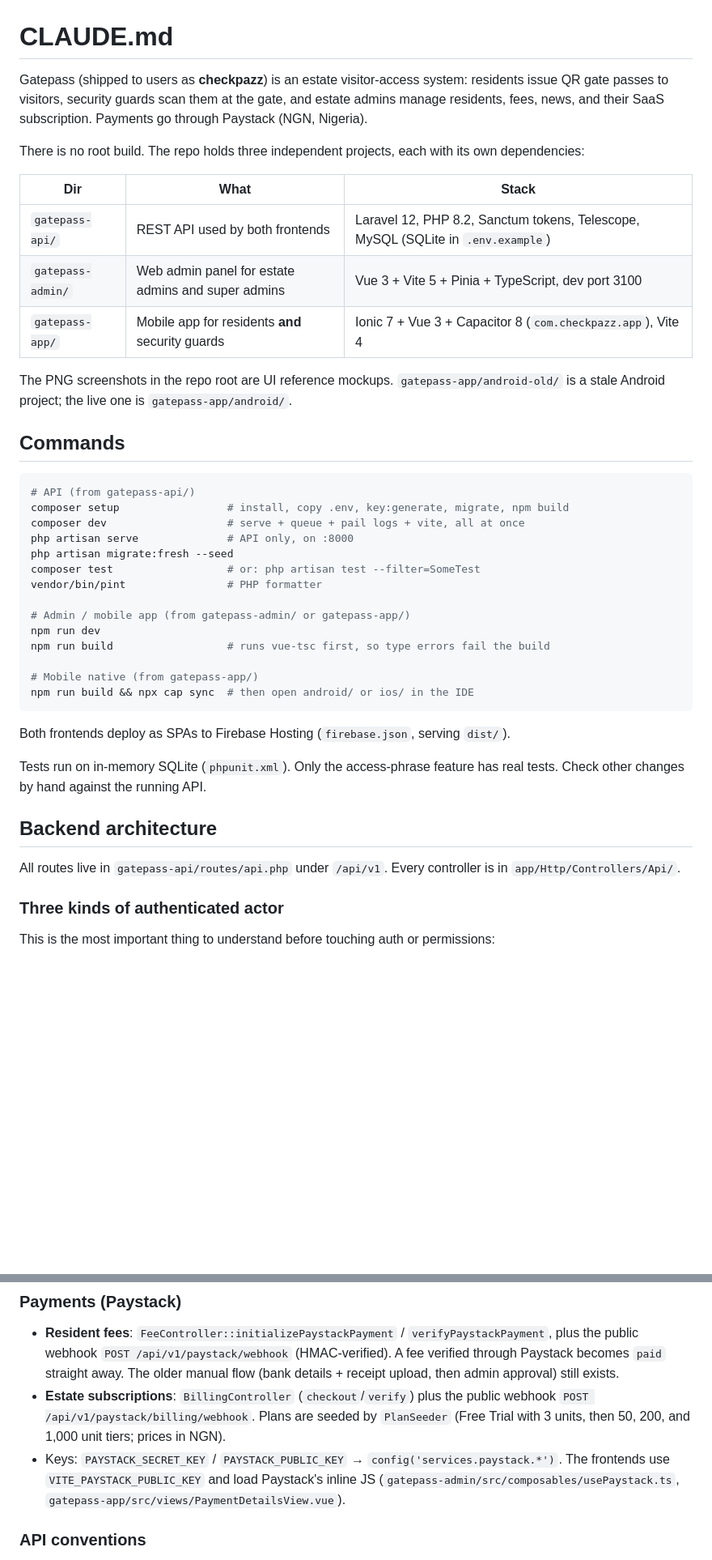
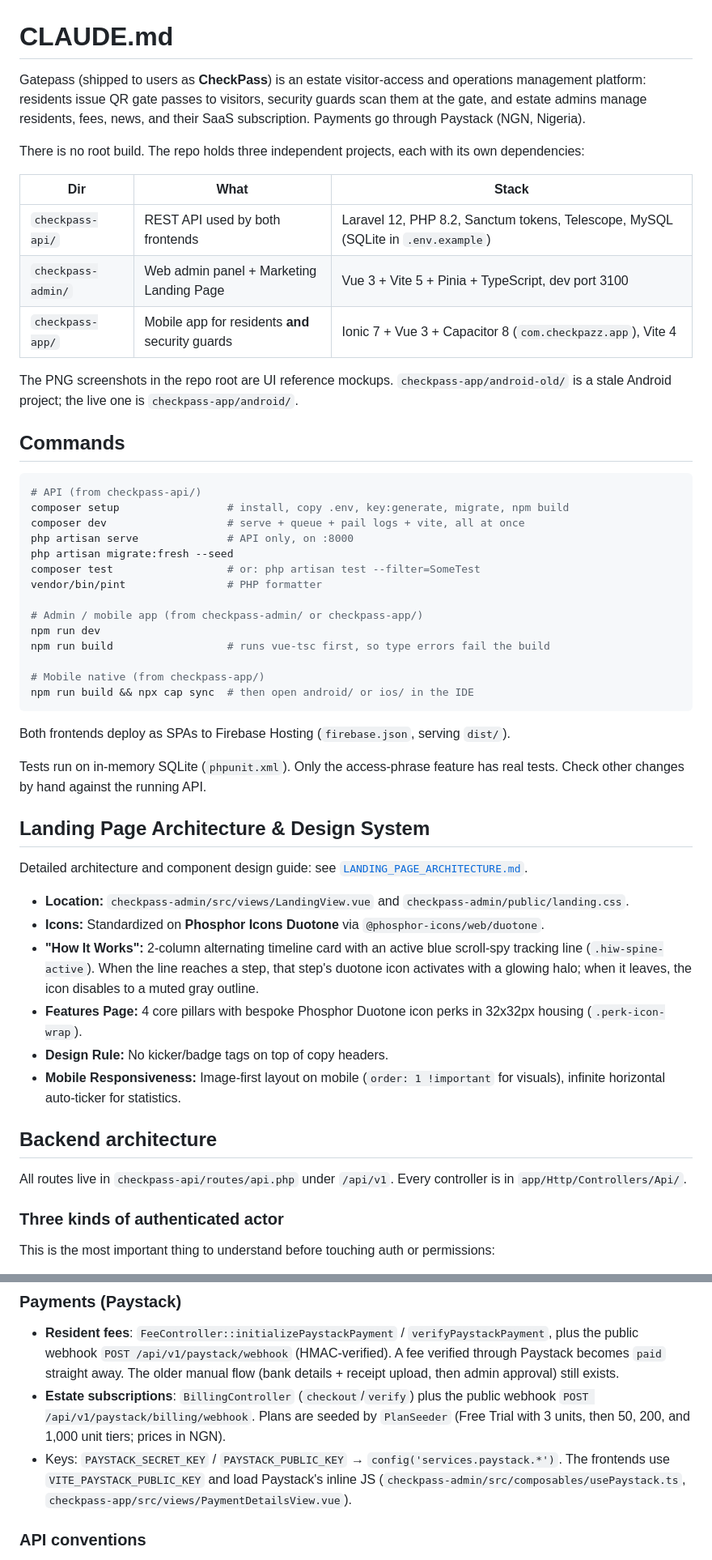
Before and after one commit to sheffytechnologies-a11y/GatePass, a Markdown page: CLAUDE.md, 2 parts joined by grey strips. Shown at 81% size. Rendered like a GitHub page; blank space fills up the shorter version.

Commit message:
docs: add comprehensive LANDING_PAGE_ARCHITECTURE.md guide and update CLAUDE.md

````diff
--- a/CLAUDE.md
+++ b/CLAUDE.md
@@ -1,21 +1,21 @@
 # CLAUDE.md
 
-Gatepass (shipped to users as **checkpazz**) is an estate visitor-access system: residents issue QR gate passes to visitors, security guards scan them at the gate, and estate admins manage residents, fees, news, and their SaaS subscription. Payments go through Paystack (NGN, Nigeria).
+Gatepass (shipped to users as **CheckPass**) is an estate visitor-access and operations management platform: residents issue QR gate passes to visitors, security guards scan them at the gate, and estate admins manage residents, fees, news, and their SaaS subscription. Payments go through Paystack (NGN, Nigeria).
 
 There is no root build. The repo holds three independent projects, each with its own dependencies:
 
 | Dir | What | Stack |
 |---|---|---|
-| `gatepass-api/` | REST API used by both frontends | Laravel 12, PHP 8.2, Sanctum tokens, Telescope, MySQL (SQLite in `.env.example`) |
-| `gatepass-admin/` | Web admin panel for estate admins and super admins | Vue 3 + Vite 5 + Pinia + TypeScript, dev port 3100 |
-| `gatepass-app/` | Mobile app for residents **and** security guards | Ionic 7 + Vue 3 + Capacitor 8 (`com.checkpazz.app`), Vite 4 |
+| `checkpass-api/` | REST API used by both frontends | Laravel 12, PHP 8.2, Sanctum tokens, Telescope, MySQL (SQLite in `.env.example`) |
+| `checkpass-admin/` | Web admin panel + Marketing Landing Page | Vue 3 + Vite 5 + Pinia + TypeScript, dev port 3100 |
+| `checkpass-app/` | Mobile app for residents **and** security guards | Ionic 7 + Vue 3 + Capacitor 8 (`com.checkpazz.app`), Vite 4 |
 
-The PNG screenshots in the repo root are UI reference mockups. `gatepass-app/android-old/` is a stale Android project; the live one is `gatepass-app/android/`.
+The PNG screenshots in the repo root are UI reference mockups. `checkpass-app/android-old/` is a stale Android project; the live one is `checkpass-app/android/`.
 
 ## Commands
 
 ```bash
-# API (from gatepass-api/)
+# API (from checkpass-api/)
 composer setup                 # install, copy .env, key:generate, migrate, npm build
 composer dev                   # serve + queue + pail logs + vite, all at once
 php artisan serve              # API only, on :8000
@@ -23,11 +23,11 @@ php artisan migrate:fresh --seed
 composer test                  # or: php artisan test --filter=SomeTest
 vendor/bin/pint                # PHP formatter
 
-# Admin / mobile app (from gatepass-admin/ or gatepass-app/)
+# Admin / mobile app (from checkpass-admin/ or checkpass-app/)
 npm run dev
 npm run build                  # runs vue-tsc first, so type errors fail the build
 
-# Mobile native (from gatepass-app/)
+# Mobile native (from checkpass-app/)
 npm run build && npx cap sync  # then open android/ or ios/ in the IDE
 ```
 
@@ -35,9 +35,19 @@ Both frontends deploy as SPAs to Firebase Hosting (`firebase.json`, serving `dis
 
 Tests run on in-memory SQLite (`phpunit.xml`). Only the access-phrase feature has real tests. Check other changes by hand against the running API.
 
+## Landing Page Architecture & Design System
+Detailed architecture and component design guide: see [`LANDING_PAGE_ARCHITECTURE.md`](LANDING_PAGE_ARCHITECTURE.md).
+
+* **Location:** `checkpass-admin/src/views/LandingView.vue` and `checkpass-admin/public/landing.css`.
+* **Icons:** Standardized on **Phosphor Icons Duotone** via `@phosphor-icons/web/duotone`.
+* **"How It Works":** 2-column alternating timeline card with an active blue scroll-spy tracking line (`.hiw-spine-active`). When the line reaches a step, that step's duotone icon activates with a glowing halo; when it leaves, the icon disables to a muted gray outline.
+* **Features Page:** 4 core pillars with bespoke Phosphor Duotone icon perks in 32x32px housing (`.perk-icon-wrap`).
+* **Design Rule:** No kicker/badge tags on top of copy headers.
+* **Mobile Responsiveness:** Image-first layout on mobile (`order: 1 !important` for visuals), infinite horizontal auto-ticker for statistics.
+
 ## Backend architecture
 
-All routes live in `gatepass-api/routes/api.php` under `/api/v1`. Every controller is in `app/Http/Controllers/Api/`.
+All routes live in `checkpass-api/routes/api.php` under `/api/v1`. Every controller is in `app/Http/Controllers/Api/`.
 
 ### Three kinds of authenticated actor
 
@@ -75,7 +85,7 @@ New admin endpoints that read or write estate data should use both traits.
 
 - **Resident fees**: `FeeController::initializePaystackPayment` / `verifyPaystackPayment`, plus the public webhook `POST /api/v1/paystack/webhook` (HMAC-verified). A fee verified through Paystack becomes `paid` straight away. The older manual flow (bank details + receipt upload, then admin approval) still exists.
 - **Estate subscriptions**: `BillingController` (`checkout`/`verify`) plus the public webhook `POST /api/v1/paystack/billing/webhook`. Plans are seeded by `PlanSeeder` (Free Trial with 3 units, then 50, 200, and 1,000 unit tiers; prices in NGN).
-- Keys: `PAYSTACK_SECRET_KEY` / `PAYSTACK_PUBLIC_KEY` → `config('services.paystack.*')`. The frontends use `VITE_PAYSTACK_PUBLIC_KEY` and load Paystack's inline JS (`gatepass-admin/src/composables/usePaystack.ts`, `gatepass-app/src/views/PaymentDetailsView.vue`).
+- Keys: `PAYSTACK_SECRET_KEY` / `PAYSTACK_PUBLIC_KEY` → `config('services.paystack.*')`. The frontends use `VITE_PAYSTACK_PUBLIC_KEY` and load Paystack's inline JS (`checkpass-admin/src/composables/usePaystack.ts`, `checkpass-app/src/views/PaymentDetailsView.vue`).
 
 ### API conventions
 
````
Also changed, not shown: other parts of CLAUDE.md (+2 -2 lines), LANDING_PAGE_ARCHITECTURE.md (added, +131 -0 lines).
